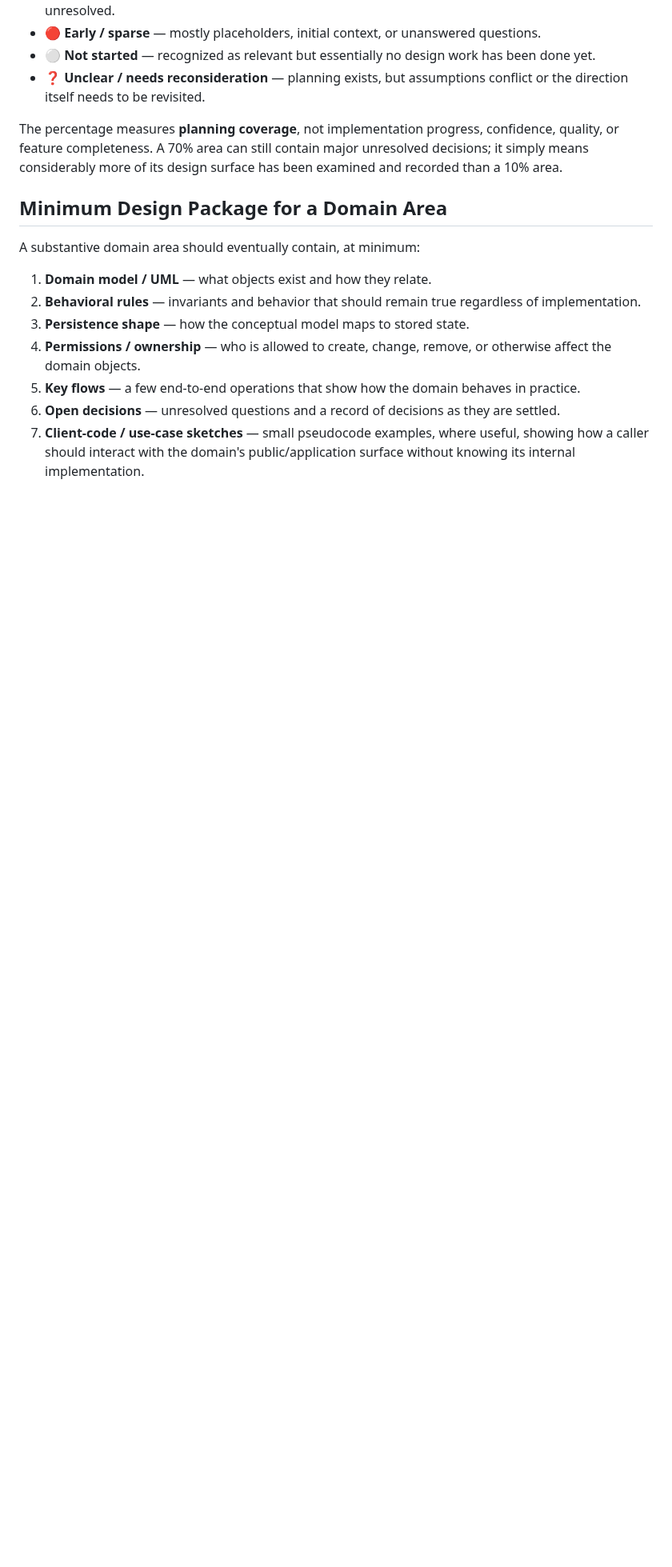
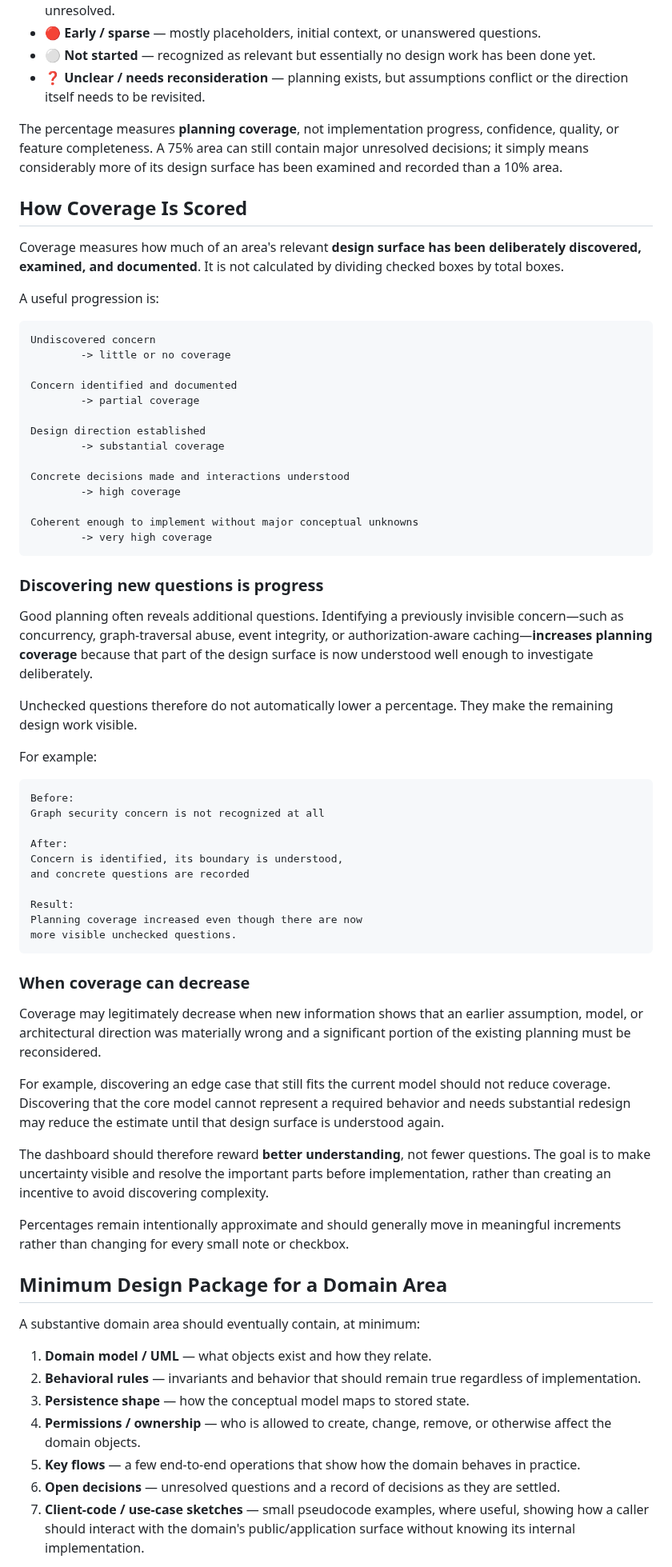
Before and after one commit to williamowen65/Semantic-Zooming-with-Hierarchical-Aggregation, a Markdown page: planning/README.md, the part around one of its changes. Shown at 80% size. GitHub-like rendering; blank space fills up the shorter version.

Commit message:
Clarify planning coverage scoring

````diff
--- a/planning/README.md
+++ b/planning/README.md
@@ -52,7 +55,61 @@ The percentages should be updated as planning conversations produce concrete dec
 - ⚪ **Not started** — recognized as relevant but essentially no design work has been done yet.
 - ❓ **Unclear / needs reconsideration** — planning exists, but assumptions conflict or the direction itself needs to be revisited.
 
-The percentage measures **planning coverage**, not implementation progress, confidence, quality, or feature completeness. A 70% area can still contain major unresolved decisions; it simply means considerably more of its design surface has been examined and recorded than a 10% area.
+The percentage measures **planning coverage**, not implementation progress, confidence, quality, or feature completeness. A 75% area can still contain major unresolved decisions; it simply means considerably more of its design surface has been examined and recorded than a 10% area.
+
+## How Coverage Is Scored
+
+Coverage measures how much of an area's relevant **design surface has been deliberately discovered, examined, and documented**. It is not calculated by dividing checked boxes by total boxes.
+
+A useful progression is:
+
+```text
+Undiscovered concern
+        -> little or no coverage
+
+Concern identified and documented
+        -> partial coverage
+
+Design direction established
+        -> substantial coverage
+
+Concrete decisions made and interactions understood
+        -> high coverage
+
+Coherent enough to implement without major conceptual unknowns
+        -> very high coverage
+```
+
+### Discovering new questions is progress
+
+Good planning often reveals additional questions. Identifying a previously invisible concern—such as concurrency, graph-traversal abuse, event integrity, or authorization-aware caching—**increases planning coverage** because that part of the design surface is now understood well enough to investigate deliberately.
+
+Unchecked questions therefore do not automatically lower a percentage. They make the remaining design work visible.
+
+For example:
+
+```text
+Before:
+Graph security concern is not recognized at all
+
+After:
+Concern is identified, its boundary is understood,
+and concrete questions are recorded
+
+Result:
+Planning coverage increased even though there are now
+more visible unchecked questions.
+```
+
+### When coverage can decrease
+
+Coverage may legitimately decrease when new information shows that an earlier assumption, model, or architectural direction was materially wrong and a significant portion of the existing planning must be reconsidered.
+
+For example, discovering an edge case that still fits the current model should not reduce coverage. Discovering that the core model cannot represent a required behavior and needs substantial redesign may reduce the estimate until that design surface is understood again.
+
+The dashboard should therefore reward **better understanding**, not fewer questions. The goal is to make uncertainty visible and resolve the important parts before implementation, rather than creating an incentive to avoid discovering complexity.
+
+Percentages remain intentionally approximate and should generally move in meaningful increments rather than changing for every small note or checkbox.
 
 ## Minimum Design Package for a Domain Area
 
````
Also changed, not shown: other parts of planning/README.md (+6 -3 lines).
